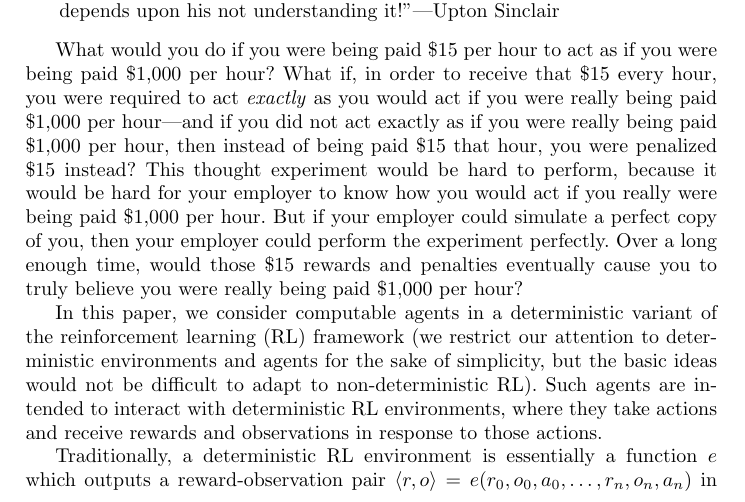
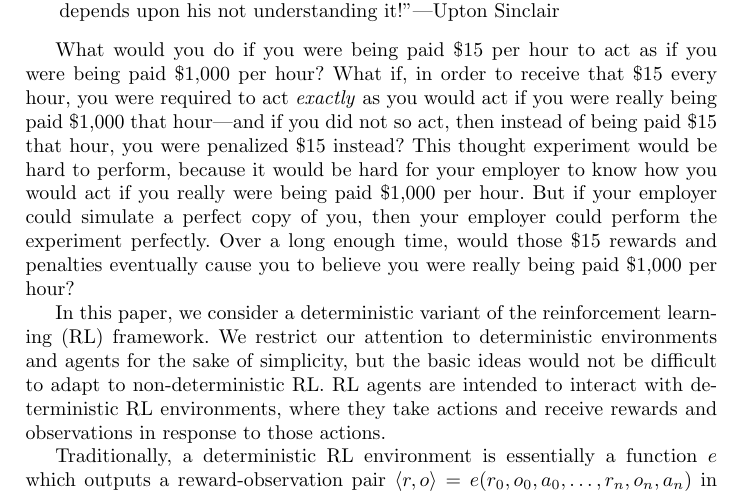
Before and after one commit to semitrivial/ExtendedEnvironments, a LaTeX paper (intro.tex): part of page 1 of 18, cut so that both start at the same text. Compiled offline with pdfLaTeX.

Commit message:
Language tweaks

```diff
--- a/intro.tex
+++ b/intro.tex
@@ -50,20 +50,19 @@ in reinforcement learning}
 What would you do if you were being paid \$15 per hour to act as if you were being
 paid \$1,000 per hour? What if, in order to receive that \$15 every hour, you were
 required to act \emph{exactly} as you would act if you were really being paid
-\$1,000 per hour---and if you did not act exactly as if you were really being paid
-\$1,000 per hour, then instead of being paid \$15 that hour, you were penalized
-\$15 instead?
+\$1,000 that hour---and if you did not so act, then instead of being
+paid \$15 that hour, you were penalized \$15 instead?
 This thought experiment would be hard to perform, because it would be hard for your
 employer to know how you would act if you really were being paid \$1,000 per hour.
 But if your employer could simulate a perfect copy of you, then your employer could
 perform the experiment perfectly. Over a long enough time, would those \$15 rewards
-and penalties eventually cause you to truly believe you were really being paid
+and penalties eventually cause you to believe you were really being paid
 \$1,000 per hour?
 
-In this paper, we consider computable agents in a deterministic variant of the reinforcement
-learning (RL) framework (we restrict our attention to deterministic environments and
+In this paper, we consider a deterministic variant of the reinforcement
+learning (RL) framework. We restrict our attention to deterministic environments and
 agents for the sake of simplicity, but the basic ideas would not be difficult to adapt
-to non-deterministic RL). Such agents are intended to interact with deterministic RL
+to non-deterministic RL. RL agents are intended to interact with deterministic RL
 environments, where they take actions and receive rewards and observations in
 response to those actions.
 
```
